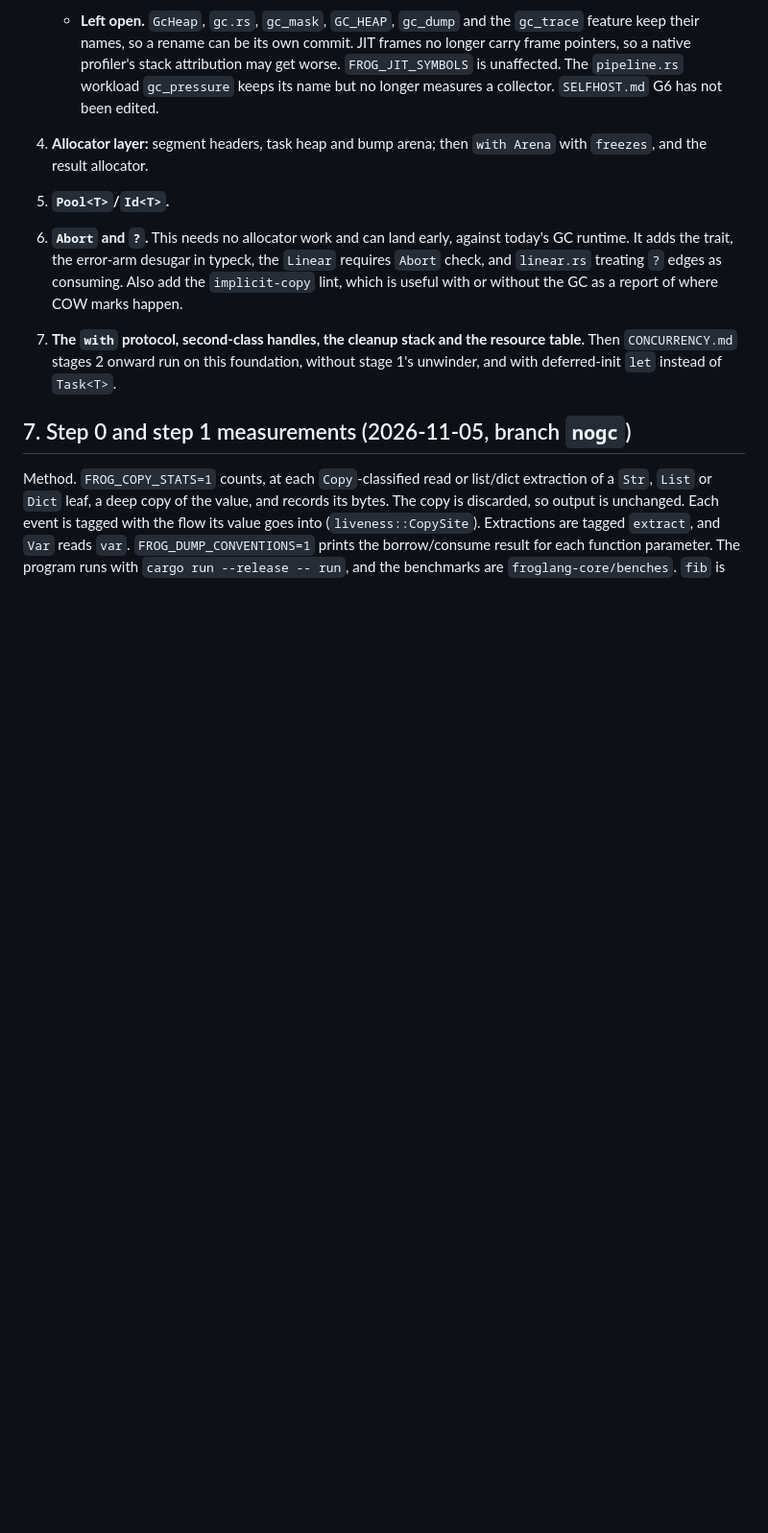
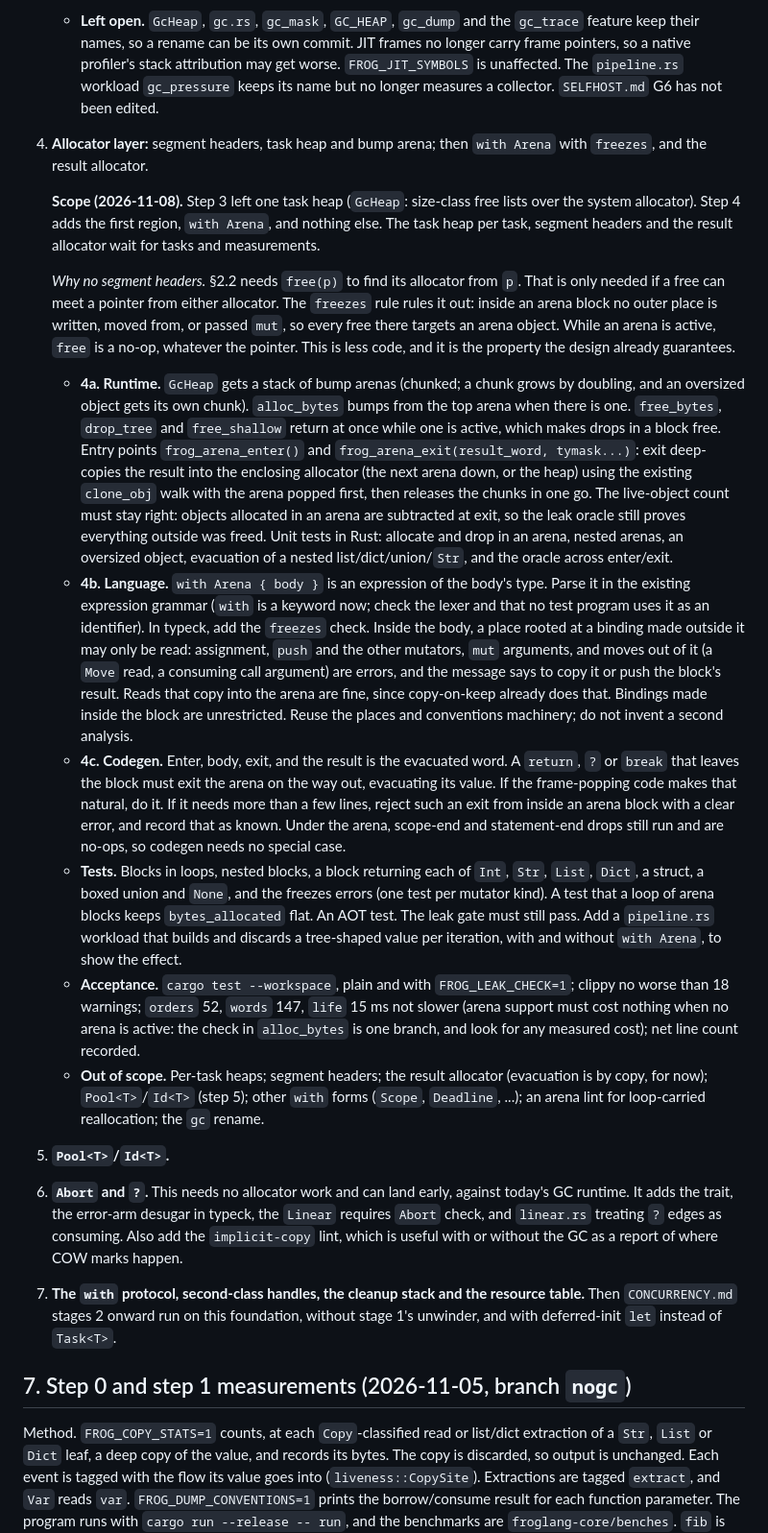
Before and after one commit to evdc/froglang, a Markdown page: plans/NOGC.md, the part around the change. Shown at 96% size. GitHub-like rendering; blank space fills up the shorter version.

Commit message:
NOGC: scope step 4 (with Arena)
Co-Authored-By: Claude Sonnet 5.5 <noreply@anthropic.com>
Claude-Session: https://claude.ai/code/session_01NtVv8kouunpBZ7kQ1aT4xM

```diff
--- a/plans/NOGC.md
+++ b/plans/NOGC.md
@@ -835,6 +835,55 @@ That is the dynamic ownership bookkeeping this design exists to avoid. Panics ar
      but no longer measures a collector. `SELFHOST.md` G6 has not been edited.
 4. **Allocator layer:** segment headers, task heap and bump arena; then `with Arena` with
    `freezes`, and the result allocator.
+
+   **Scope (2026-11-08).** Step 3 left one task heap (`GcHeap`: size-class free lists over the
+   system allocator). Step 4 adds the first region, `with Arena`, and nothing else. The task heap
+   per task, segment headers and the result allocator wait for tasks and measurements.
+
+   *Why no segment headers.* §2.2 needs `free(p)` to find its allocator from `p`. That is only
+   needed if a free can meet a pointer from either allocator. The `freezes` rule rules it out:
+   inside an arena block no outer place is written, moved from, or passed `mut`, so every free
+   there targets an arena object. While an arena is active, `free` is a no-op, whatever the
+   pointer. This is less code, and it is the property the design already guarantees.
+
+   - **4a. Runtime.** `GcHeap` gets a stack of bump arenas (chunked; a chunk grows by doubling,
+     and an oversized object gets its own chunk). `alloc_bytes` bumps from the top arena when
+     there is one. `free_bytes`, `drop_tree` and `free_shallow` return at once while one is
+     active, which makes drops in a block free. Entry points `frog_arena_enter()` and
+     `frog_arena_exit(result_word, tymask...)`: exit deep-copies the result into the enclosing
+     allocator (the next arena down, or the heap) using the existing `clone_obj` walk with the
+     arena popped first, then releases the chunks in one go. The live-object count must stay
+     right: objects allocated in an arena are subtracted at exit, so the leak oracle still
+     proves everything outside was freed. Unit tests in Rust: allocate and drop in an arena,
+     nested arenas, an oversized object, evacuation of a nested list/dict/union/`Str`, and the
+     oracle across enter/exit.
+   - **4b. Language.** `with Arena { body }` is an expression of the body's type. Parse it in
+     the existing expression grammar (`with` is a keyword now; check the lexer and that no
+     test program uses it as an identifier). In typeck, add the `freezes` check. Inside the
+     body, a place rooted at a binding made outside it may only be read: assignment, `push`
+     and the other mutators, `mut` arguments, and moves out of it (a `Move` read, a consuming
+     call argument) are errors, and the message says to copy it or push the block's result.
+     Reads that copy into the arena are fine, since copy-on-keep already does that. Bindings made
+     inside the block are unrestricted. Reuse the places and conventions machinery; do not
+     invent a second analysis.
+   - **4c. Codegen.** Enter, body, exit, and the result is the evacuated word. A `return`, `?`
+     or `break` that leaves the block must exit the arena on the way out, evacuating its value.
+     If the frame-popping code makes that natural, do it. If it needs more than a few lines,
+     reject such an exit from inside an arena block with a clear error, and record that as
+     known. Under the arena, scope-end and statement-end drops still run and are no-ops, so
+     codegen needs no special case.
+   - **Tests.** Blocks in loops, nested blocks, a block returning each of `Int`, `Str`, `List`,
+     `Dict`, a struct, a boxed union and `None`, and the freezes errors (one test per mutator
+     kind). A test that a loop of arena blocks keeps `bytes_allocated` flat. An AOT test. The
+     leak gate must still pass. Add a `pipeline.rs` workload that builds and discards a
+     tree-shaped value per iteration, with and without `with Arena`, to show the effect.
+   - **Acceptance.** `cargo test --workspace`, plain and with `FROG_LEAK_CHECK=1`; clippy no
+     worse than 18 warnings; `orders` 52, `words` 147, `life` 15 ms not slower (arena support
+     must cost nothing when no arena is active: the check in `alloc_bytes` is one branch, and
+     look for any measured cost); net line count recorded.
+   - **Out of scope.** Per-task heaps; segment headers; the result allocator (evacuation is by
+     copy, for now); `Pool<T>`/`Id<T>` (step 5); other `with` forms (`Scope`, `Deadline`, ...);
+     an arena lint for loop-carried reallocation; the `gc` rename.
 5. **`Pool<T>`/`Id<T>`.**
 6. **`Abort` and `?`.** This needs no allocator work and can land early, against today's GC
    runtime. It adds the trait, the error-arm desugar in typeck, the `Linear` requires `Abort`
```
